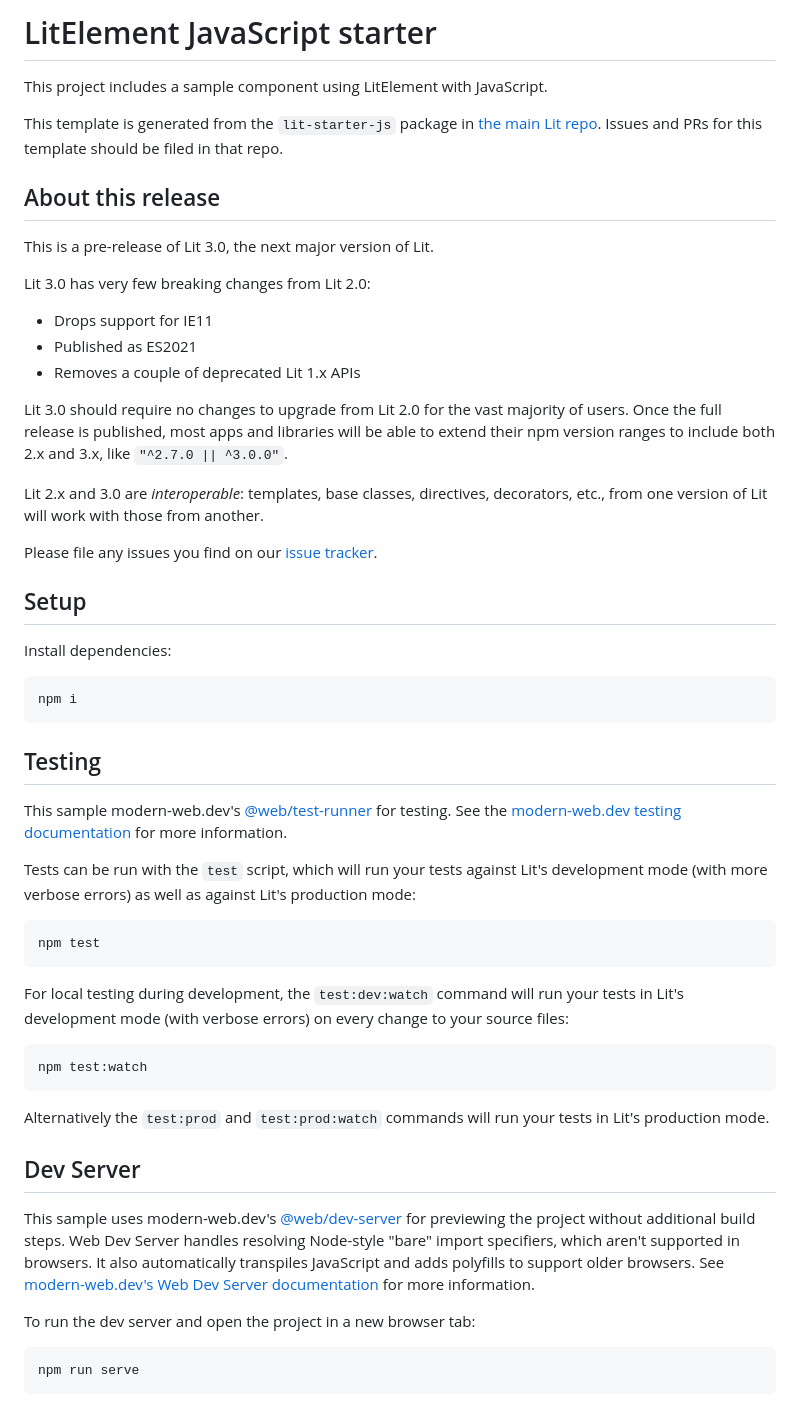
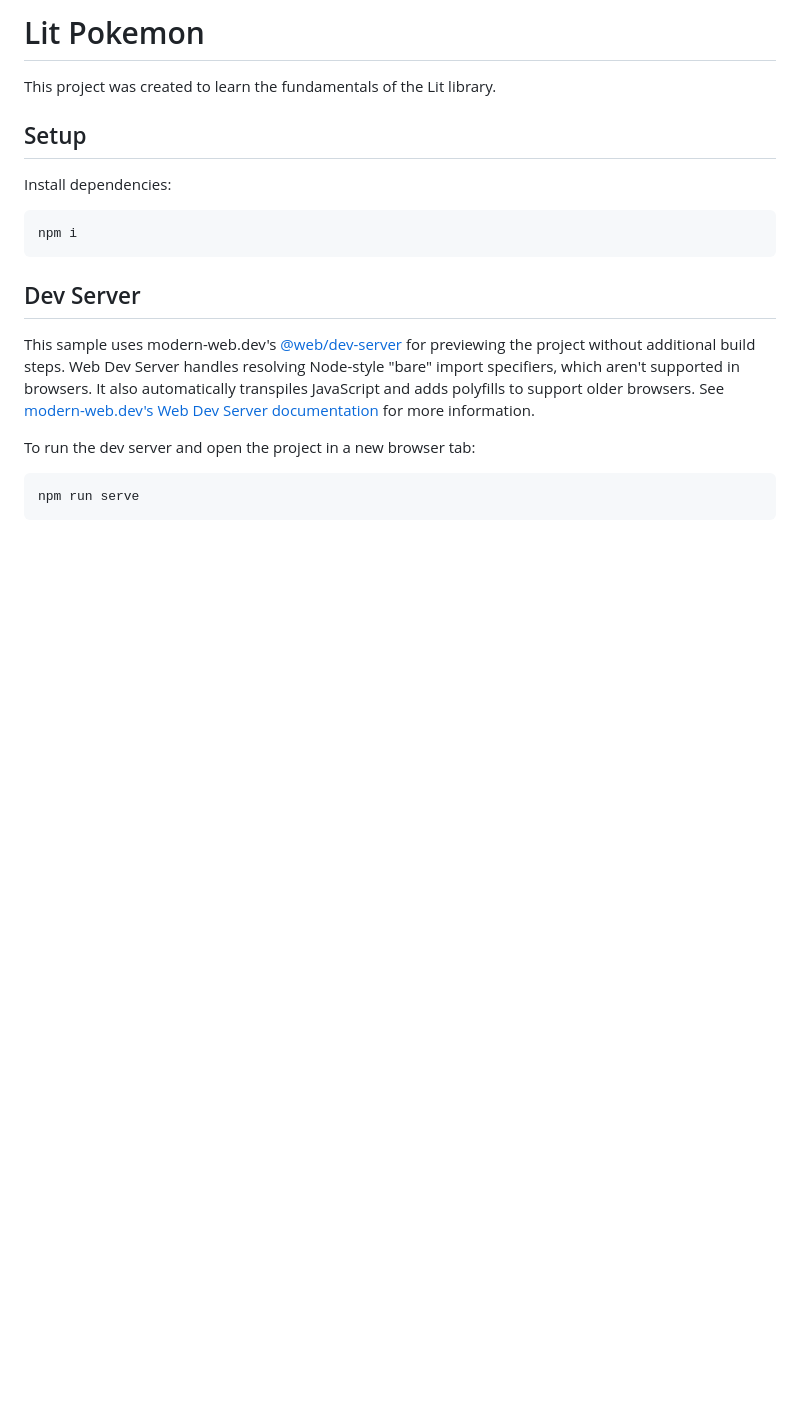
Before and after one commit to scruse/lit-pokemon, a Markdown page: README.md, the part around the change. Drawn GitHub-style; blank space fills up the shorter version.

Commit message:
update readme doc

````diff
--- a/README.md
+++ b/README.md
@@ -1,26 +1,6 @@
-# LitElement JavaScript starter
+# Lit Pokemon
 
-This project includes a sample component using LitElement with JavaScript.
-
-This template is generated from the `lit-starter-js` package in [the main Lit
-repo](https://github.com/lit/lit). Issues and PRs for this template should be
-filed in that repo.
-
-## About this release
-
-This is a pre-release of Lit 3.0, the next major version of Lit.
-
-Lit 3.0 has very few breaking changes from Lit 2.0:
-
-- Drops support for IE11
-- Published as ES2021
-- Removes a couple of deprecated Lit 1.x APIs
-
-Lit 3.0 should require no changes to upgrade from Lit 2.0 for the vast majority of users. Once the full release is published, most apps and libraries will be able to extend their npm version ranges to include both 2.x and 3.x, like `"^2.7.0 || ^3.0.0"`.
-
-Lit 2.x and 3.0 are _interoperable_: templates, base classes, directives, decorators, etc., from one version of Lit will work with those from another.
-
-Please file any issues you find on our [issue tracker](https://github.com/lit/lit/issues).
+This project was created to learn the fundamentals of the Lit library.
 
 ## Setup
 
@@ -29,27 +9,6 @@ Install dependencies:
 ```bash
 npm i
 ```
-
-## Testing
-
-This sample modern-web.dev's
-[@web/test-runner](https://www.npmjs.com/package/@web/test-runner) for testing. See the
-[modern-web.dev testing documentation](https://modern-web.dev/docs/test-runner/overview) for
-more information.
-
-Tests can be run with the `test` script, which will run your tests against Lit's development mode (with more verbose errors) as well as against Lit's production mode:
-
-```bash
-npm test
-```
-
-For local testing during development, the `test:dev:watch` command will run your tests in Lit's development mode (with verbose errors) on every change to your source files:
-
-```bash
-npm test:watch
-```
-
-Alternatively the `test:prod` and `test:prod:watch` commands will run your tests in Lit's production mode.
 
 ## Dev Server
 
````
